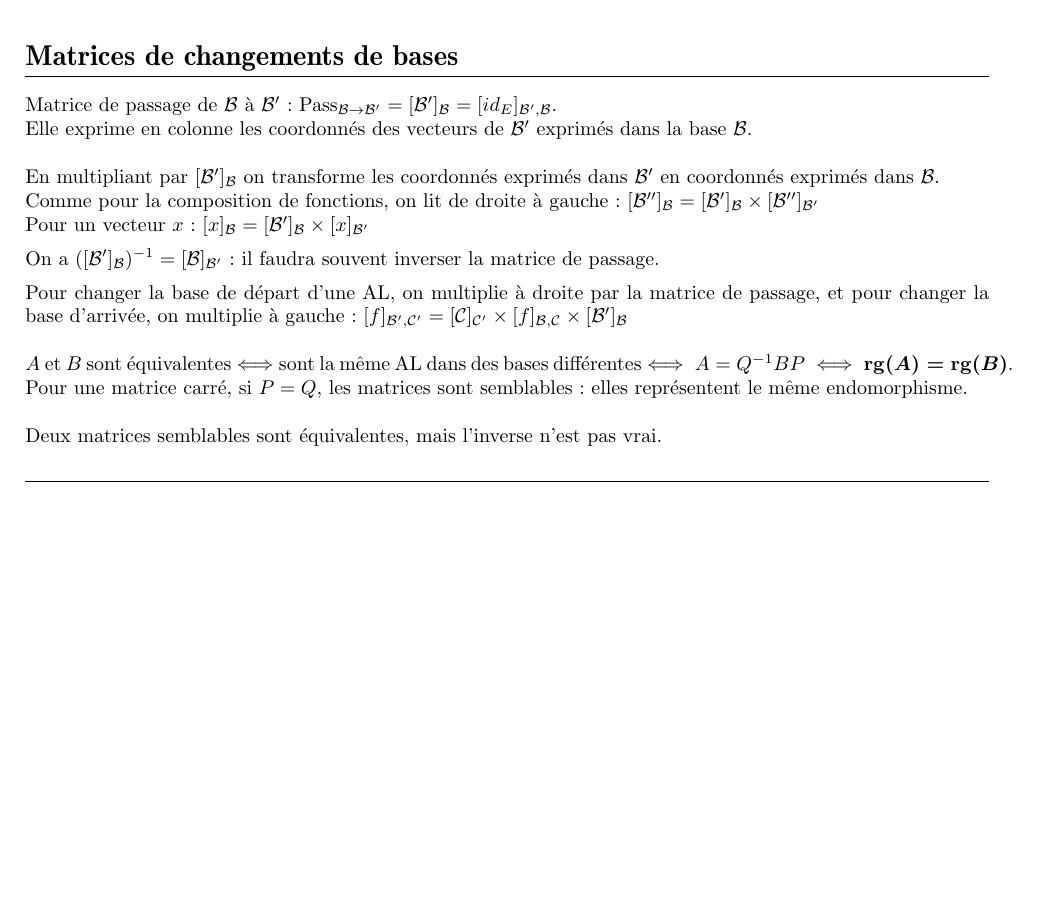
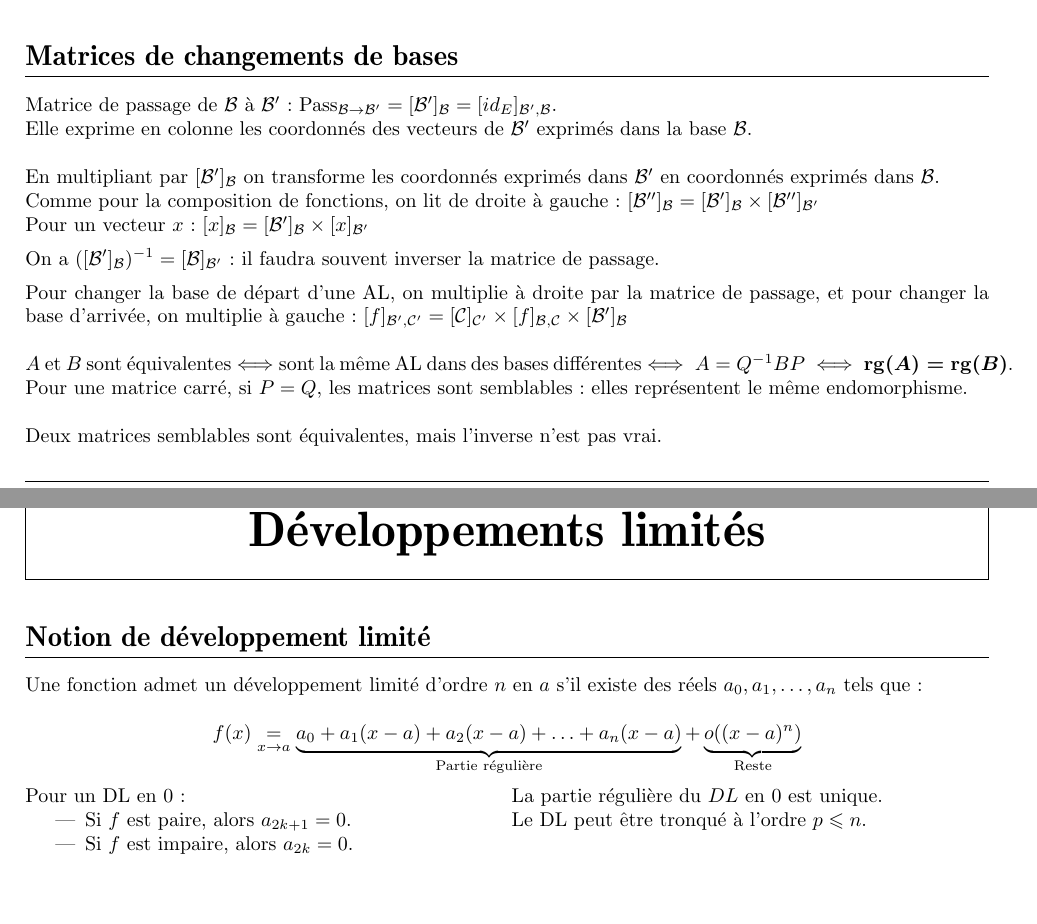
Before and after one commit to ClementGre/FichesINSA1A, a LaTeX document (Mathematiques.tex, which reads mathematiques/12-developpements-limites.tex): part of page 16 of 16 before the commit and two parts of pages 16 and 17 of 17 after it, the two joined at a grey line, cut so that both start at the same text, the shorter picture padded with empty space. The pictures show the PDF file out/Mathematiques.pdf that the author committed with the source.

Commit message:
Actualisation mathématique
Took 22 minutes

```diff
--- /dev/null
+++ b/mathematiques/12-developpements-limites.tex
@@ -0,0 +1,15 @@
+\section{Notion de développement limité}
+
+	Une fonction admet un développement limité d'ordre $n$ en $a$ s'il existe des réels $a_0, a_1, \ldots, a_n$ tels que :\\
+	\[f(x) \underset{x \rightarrow a}{=} \underbrace{a_0 + a_1 (x - a) + a_2 (x - a) + \ldots + a_n (x - a)}_\re{Partie régulière} + \underbrace{o((x - a)^n)}_\re{Reste}\]
+
+	\twoCol {
+		Pour un DL en $0$ :
+		\begin{itemize}
+			\item Si $f$ est paire, alors $a_{2k+1} = 0$.
+			\item Si $f$ est impaire, alors $a_{2k} = 0$.
+		\end{itemize}
+	}{
+		La partie régulière du $DL$ en 0 est unique.\\
+		Le DL peut être tronqué à l'ordre $p \le n$.
+	}
```
Also changed, not shown: Mathematiques.tex (+3 -0 lines), out/Mathematiques.pdf.
